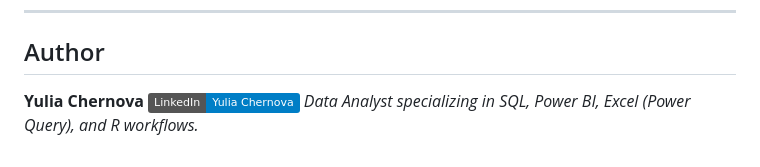
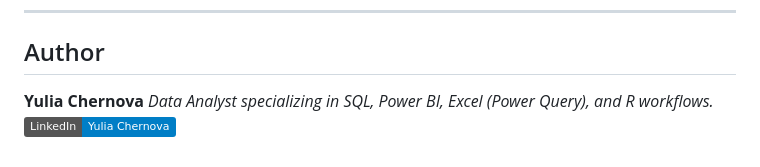
Before and after one commit to Yulia-Chernova/Comprehensive-Data-Analysis-Project, a Markdown page: README.md, the part around the change. Drawn GitHub-style; badges without logos.

```diff
--- a/README.md
+++ b/README.md
@@ -71,5 +71,5 @@ Raw data available on Kaggle. SQL scripts require a BigQuery environment; R scri
 
 ## Author
 **Yulia Chernova**
+*Data Analyst specializing in SQL, Power BI, Excel (Power Query), and R workflows.*
 [![LinkedIn](https://img.shields.io/badge/LinkedIn-Yulia%20Chernova-blue?logo=linkedin)](https://www.linkedin.com/in/ychernova/)
-*Data Analyst specializing in SQL, Power BI, Excel (Power Query), and R workflows.*
```
